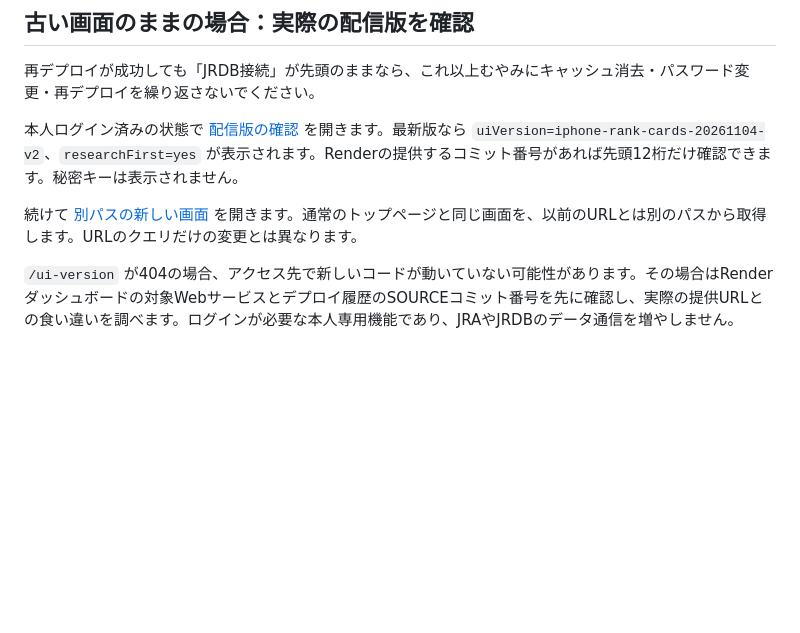
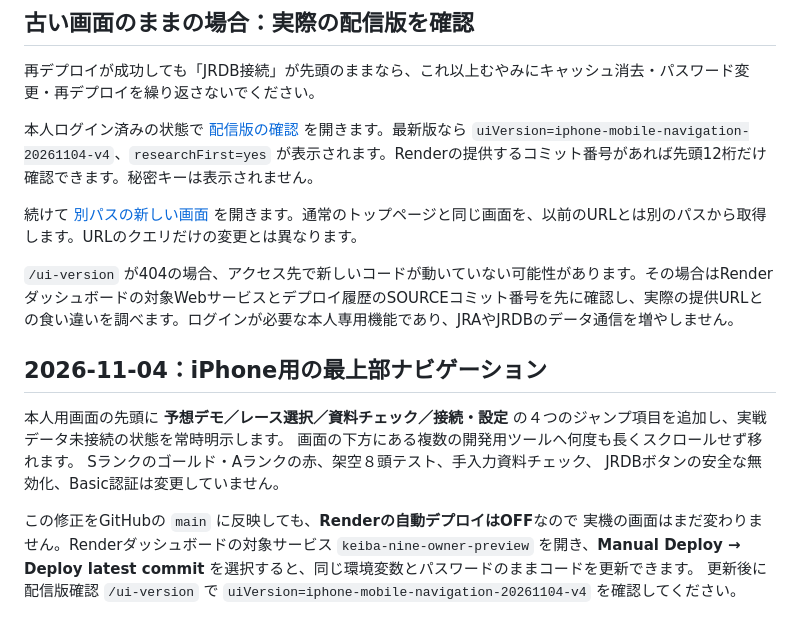
Before and after one commit to esakahumihumi1125-byte/keiba-nine, a Markdown page: docs/render-iphone-preview.md, the part around the change. GitHub-like rendering; blank space fills up the shorter version.

Commit message:
Document mobile navigation and explicit manual Render deployment

```diff
--- a/docs/render-iphone-preview.md
+++ b/docs/render-iphone-preview.md
@@ -76,8 +76,24 @@ GitHubの改良が本体`main`に反映されたあと、Renderの
 
 再デプロイが成功しても「JRDB接続」が先頭のままなら、これ以上むやみにキャッシュ消去・パスワード変更・再デプロイを繰り返さないでください。
 
-本人ログイン済みの状態で [配信版の確認](https://keiba-nine-owner-preview-mvxz.onrender.com/ui-version) を開きます。最新版なら `uiVersion=iphone-rank-cards-20261104-v2`、`researchFirst=yes` が表示されます。Renderの提供するコミット番号があれば先頭12桁だけ確認できます。秘密キーは表示されません。
+本人ログイン済みの状態で [配信版の確認](https://keiba-nine-owner-preview-mvxz.onrender.com/ui-version) を開きます。最新版なら `uiVersion=iphone-mobile-navigation-20261104-v4`、`researchFirst=yes` が表示されます。Renderの提供するコミット番号があれば先頭12桁だけ確認できます。秘密キーは表示されません。
 
 続けて [別パスの新しい画面](https://keiba-nine-owner-preview-mvxz.onrender.com/preview-v2) を開きます。通常のトップページと同じ画面を、以前のURLとは別のパスから取得します。URLのクエリだけの変更とは異なります。
 
 `/ui-version` が404の場合、アクセス先で新しいコードが動いていない可能性があります。その場合はRenderダッシュボードの対象Webサービスとデプロイ履歴のSOURCEコミット番号を先に確認し、実際の提供URLとの食い違いを調べます。ログインが必要な本人専用機能であり、JRAやJRDBのデータ通信を増やしません。
+
+
+## 2026-11-04：iPhone用の最上部ナビゲーション
+
+本人用画面の先頭に **予想デモ／レース選択／資料チェック／接続・設定**
+の４つのジャンプ項目を追加し、実戦データ未接続の状態を常時明示します。
+画面の下方にある複数の開発用ツールへ何度も長くスクロールせず移れます。
+Sランクのゴールド・Aランクの赤、架空８頭テスト、手入力資料チェック、
+JRDBボタンの安全な無効化、Basic認証は変更していません。
+
+この修正をGitHubの `main` に反映しても、**Renderの自動デプロイはOFF**なので
+実機の画面はまだ変わりません。Renderダッシュボードの対象サービス
+`keiba-nine-owner-preview` を開き、**Manual Deploy → Deploy latest commit**
+を選択すると、同じ環境変数とパスワードのままコードを更新できます。
+更新後に配信版確認 `/ui-version` で
+`uiVersion=iphone-mobile-navigation-20261104-v4` を確認してください。
```
